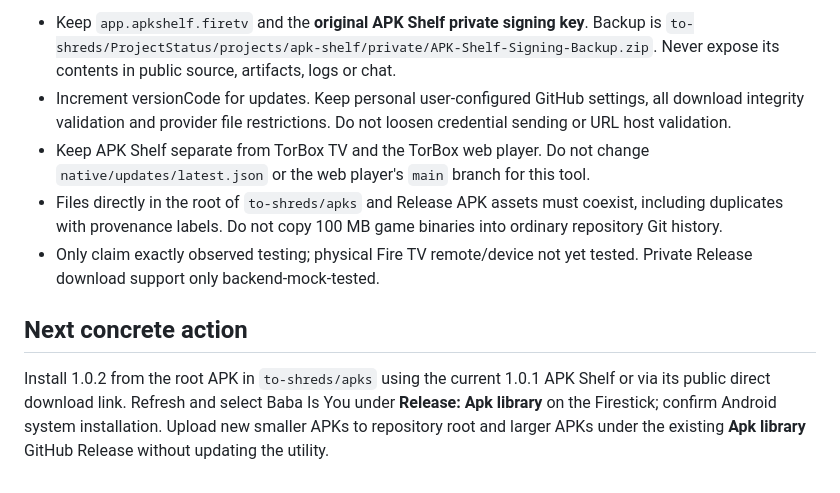
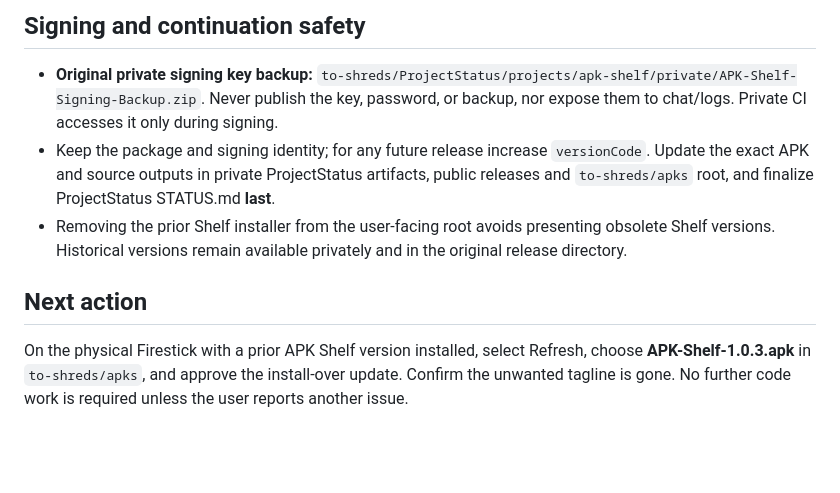
Before and after one commit to to-shreds/torbox-web-player, a Markdown page: native/apk-shelf/HANDOFF.md, the part around one of its changes. GitHub-like rendering; blank space fills up the shorter version.

```diff
--- a/native/apk-shelf/HANDOFF.md
+++ b/native/apk-shelf/HANDOFF.md
@@ -30,10 +32,10 @@ The app source is [`to-shreds/torbox-web-player/native/apk-shelf`](https://githu
 
-- Keep `app.apkshelf.firetv` and the **original APK Shelf private signing key**. Backup is `to-shreds/ProjectStatus/projects/apk-shelf/private/APK-Shelf-Signing-Backup.zip`. Never expose its contents in public source, artifacts, logs or chat.
-- Increment versionCode for updates. Keep personal user-configured GitHub settings, all download integrity validation and provider file restrictions. Do not loosen credential sending or URL host validation.
-- Keep APK Shelf separate from TorBox TV and the TorBox web player. Do not change `native/updates/latest.json` or the web player's `main` branch for this tool.
-- Files directly in the root of `to-shreds/apks` and Release APK assets must coexist, including duplicates with provenance labels. Do not copy 100 MB game binaries into ordinary repository Git history.
-- Only claim exactly observed testing; physical Fire TV remote/device not yet tested. Private Release download support only backend-mock-tested.
+## Signing and continuation safety
 
-## Next concrete action
+- **Original private signing key backup:** `to-shreds/ProjectStatus/projects/apk-shelf/private/APK-Shelf-Signing-Backup.zip`. Never publish the key, password, or backup, nor expose them to chat/logs. Private CI accesses it only during signing.
+- Keep the package and signing identity; for any future release increase `versionCode`. Update the exact APK and source outputs in private ProjectStatus artifacts, public releases and `to-shreds/apks` root, and finalize ProjectStatus STATUS.md **last**.
+- Removing the prior Shelf installer from the user-facing root avoids presenting obsolete Shelf versions. Historical versions remain available privately and in the original release directory.
 
-Install 1.0.2 from the root APK in `to-shreds/apks` using the current 1.0.1 APK Shelf or via its public direct download link. Refresh and select Baba Is You under **Release: Apk library** on the Firestick; confirm Android system installation. Upload new smaller APKs to repository root and larger APKs under the existing **Apk library** GitHub Release without updating the utility.
+## Next action
+
+On the physical Firestick with a prior APK Shelf version installed, select Refresh, choose **APK-Shelf-1.0.3.apk** in `to-shreds/apks`, and approve the install-over update. Confirm the unwanted tagline is gone. No further code work is required unless the user reports another issue.
```
Also changed, not shown: other parts of native/apk-shelf/HANDOFF.md (+21 -19 lines).
